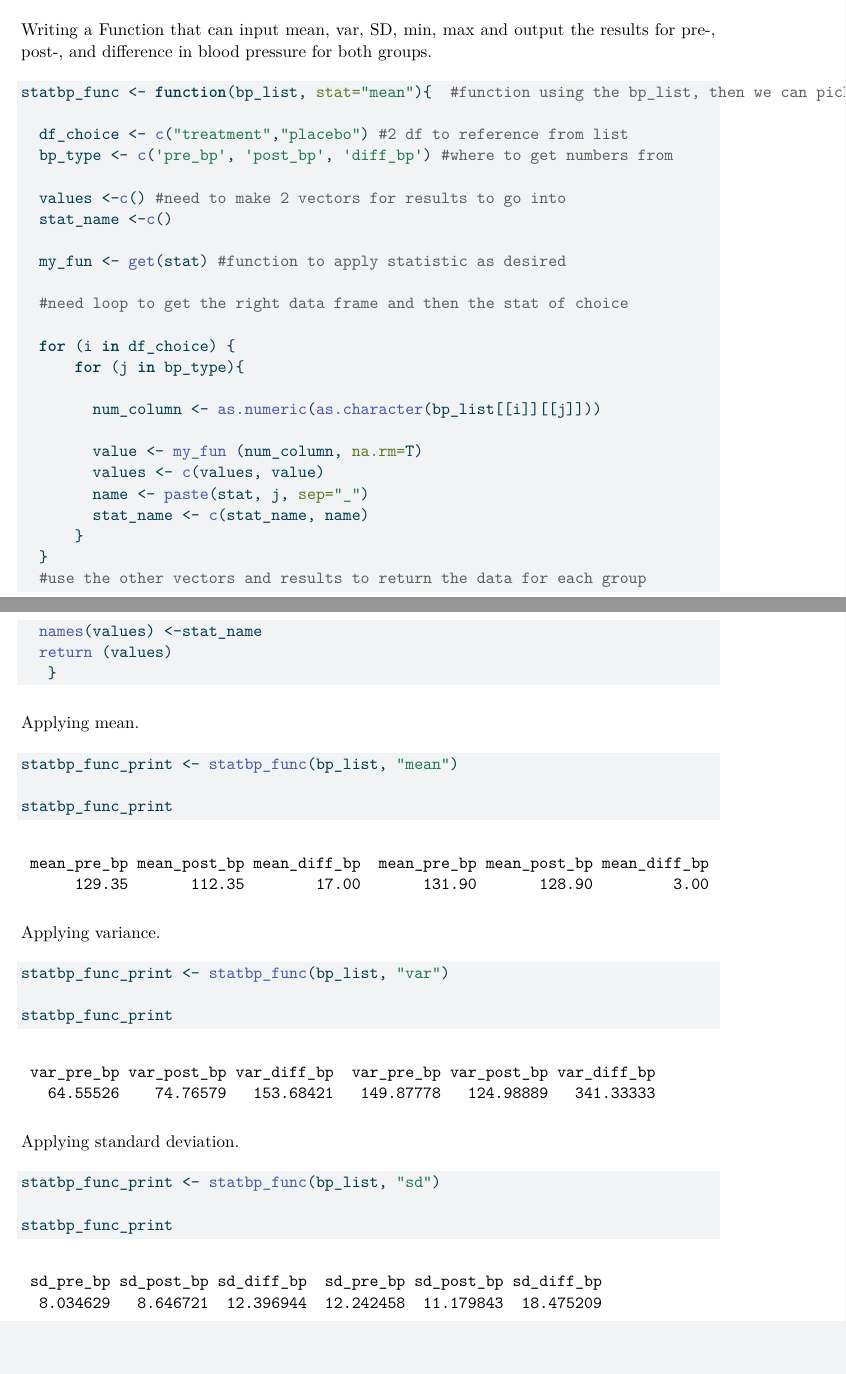
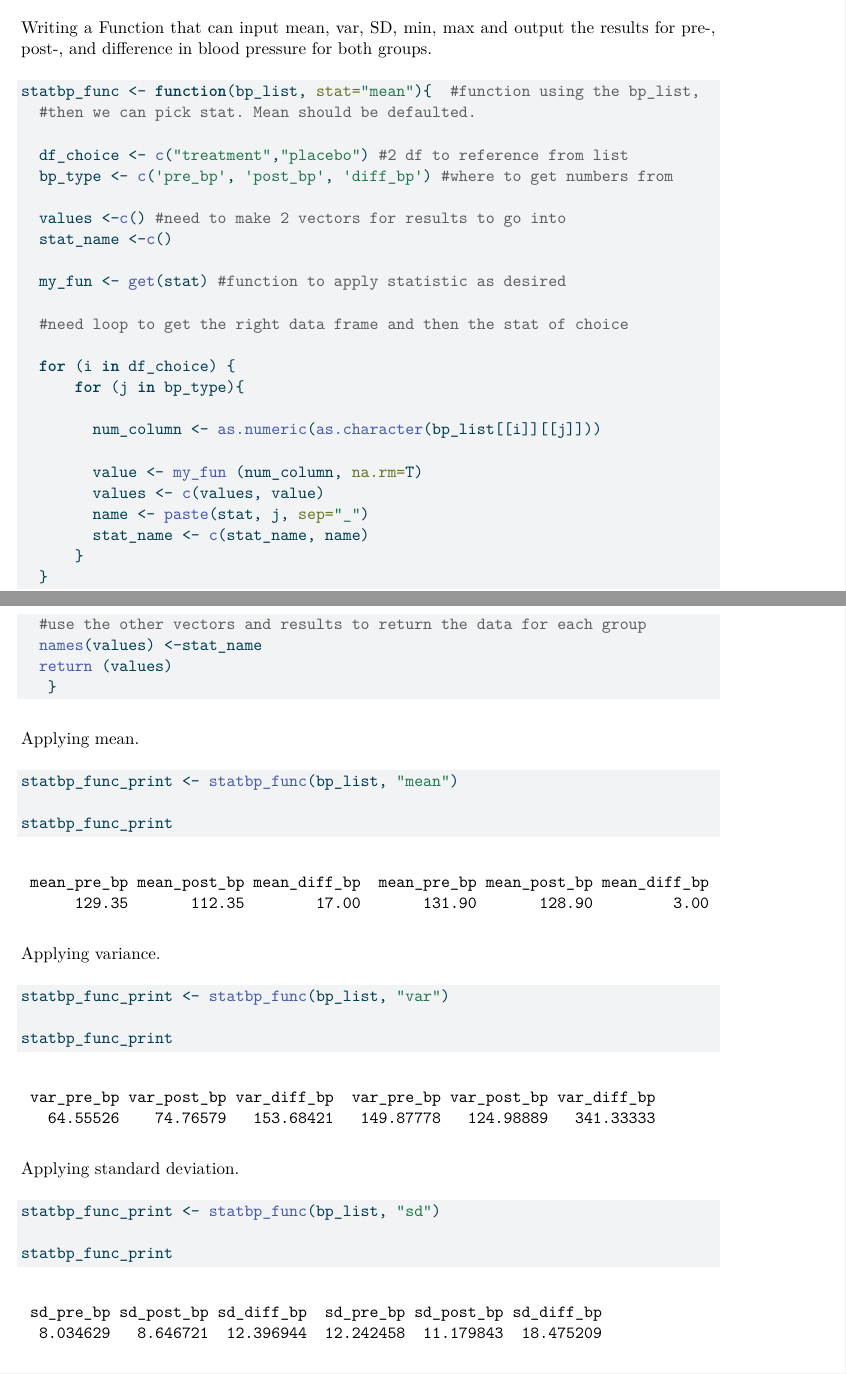
Before and after one commit to mmaccia0105/Homework2, a Quarto document (HW2.qmd): two parts of pages 11 and 12 of 13, joined at a grey line, cut so that both start at the same text, the shorter picture padded with empty space. The pictures show the output file HW2.pdf that the author committed with the source.

Commit message:
fixing spacing

````diff
--- a/HW2.qmd
+++ b/HW2.qmd
@@ -236,7 +236,8 @@ bp_list$placebo
 Writing a Function that can input mean, var, SD, min, max and output the results for pre-, post-, and difference in blood pressure for both groups.
 
 ```{r}
-statbp_func <- function(bp_list, stat="mean"){  #function using the bp_list, then we can pick stat. Mean should be defaulted.
+statbp_func <- function(bp_list, stat="mean"){  #function using the bp_list,
+  #then we can pick stat. Mean should be defaulted.
 
   df_choice <- c("treatment","placebo") #2 df to reference from list
   bp_type <- c('pre_bp', 'post_bp', 'diff_bp') #where to get numbers from
````
Also changed, not shown: HW2.pdf, HW2.qmd (2 more changed lines).
